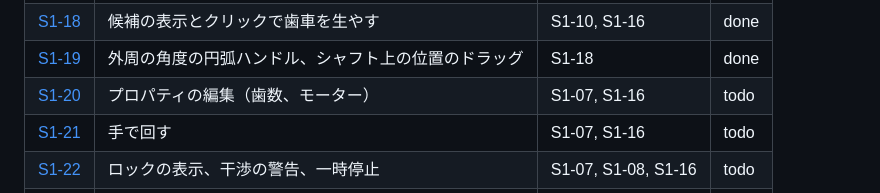
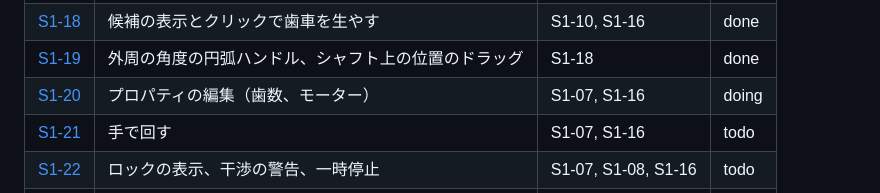
Before and after one commit to tforce7171/gear-simulator, a Markdown page: docs/tasks/README.md, the part around the change. Rendered like a GitHub page.

Commit message:
docs(S1-20): 状態を doing にする
Co-Authored-By: Claude Opus 5.5 <noreply@anthropic.com>

```diff
--- a/docs/tasks/README.md
+++ b/docs/tasks/README.md
@@ -41,7 +41,7 @@
 | [S1-17](stage1/17-root-shaft-placement.md) | 起点のシャフトを置く | S1-16 | done |
 | [S1-18](stage1/18-grow-gears.md) | 候補の表示とクリックで歯車を生やす | S1-10, S1-16 | done |
 | [S1-19](stage1/19-handles.md) | 外周の角度の円弧ハンドル、シャフト上の位置のドラッグ | S1-18 | done |
-| [S1-20](stage1/20-property-editing.md) | プロパティの編集（歯数、モーター） | S1-07, S1-16 | todo |
+| [S1-20](stage1/20-property-editing.md) | プロパティの編集（歯数、モーター） | S1-07, S1-16 | doing |
 | [S1-21](stage1/21-hand-rotation.md) | 手で回す | S1-07, S1-16 | todo |
 | [S1-22](stage1/22-lock-interference-pause.md) | ロックの表示、干渉の警告、一時停止 | S1-07, S1-08, S1-16 | todo |
 | [S1-23](stage1/23-info-overlay.md) | 情報表示 | S1-07, S1-15 | todo |
```
Also changed, not shown: 1 other file.
